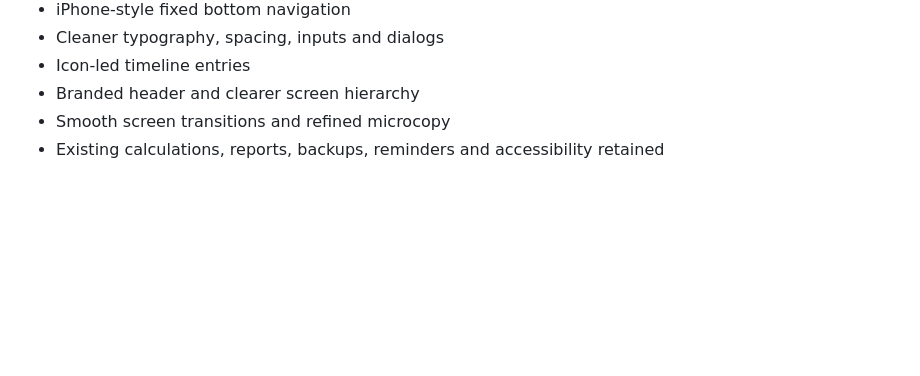
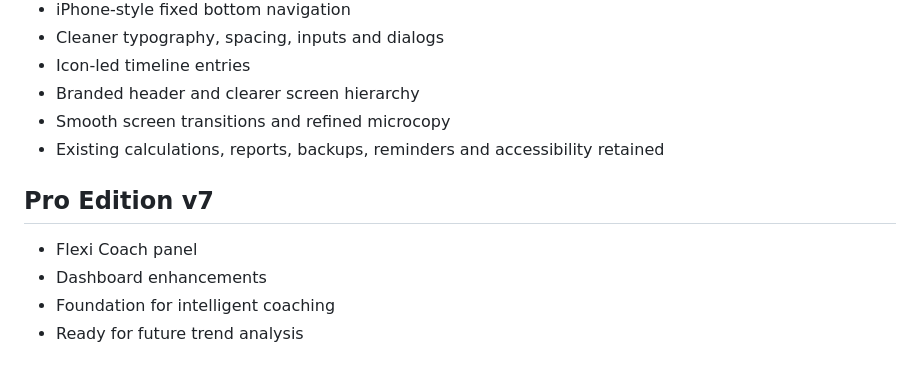
Before and after one commit to gemzh-debug/Flexi-Buddy, a Markdown page: README.md, the part around the change. Rendered like a GitHub page; blank space fills up the shorter version.

```diff
--- a/README.md
+++ b/README.md
@@ -70,3 +70,10 @@ Important: the optional PIN is a local convenience lock, not encrypted storage o
 - Branded header and clearer screen hierarchy
 - Smooth screen transitions and refined microcopy
 - Existing calculations, reports, backups, reminders and accessibility retained
+
+
+## Pro Edition v7
+- Flexi Coach panel
+- Dashboard enhancements
+- Foundation for intelligent coaching
+- Ready for future trend analysis
```
